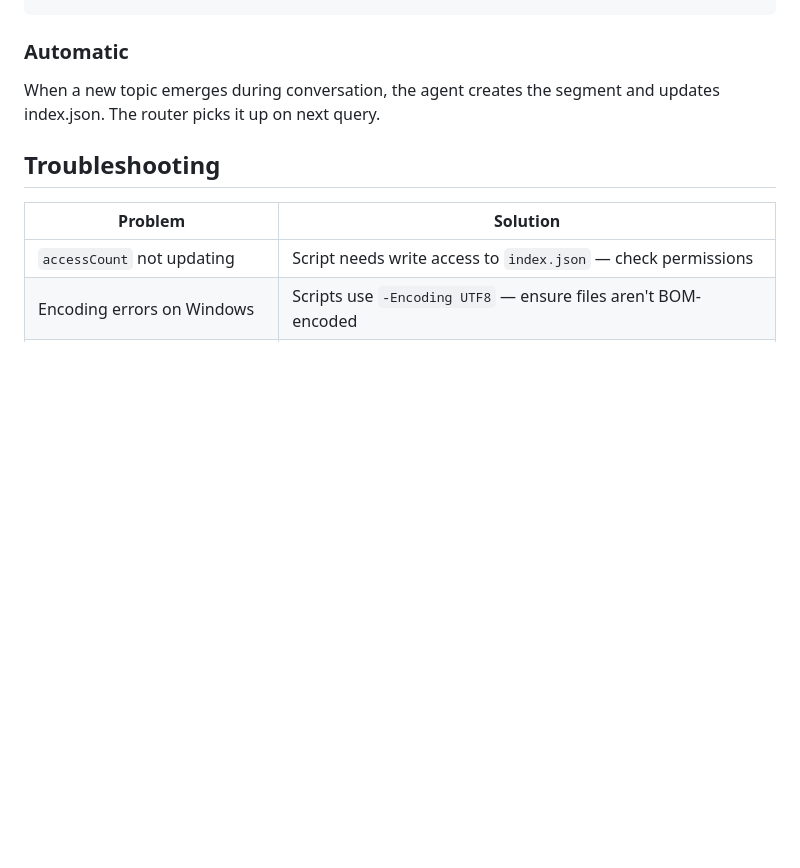
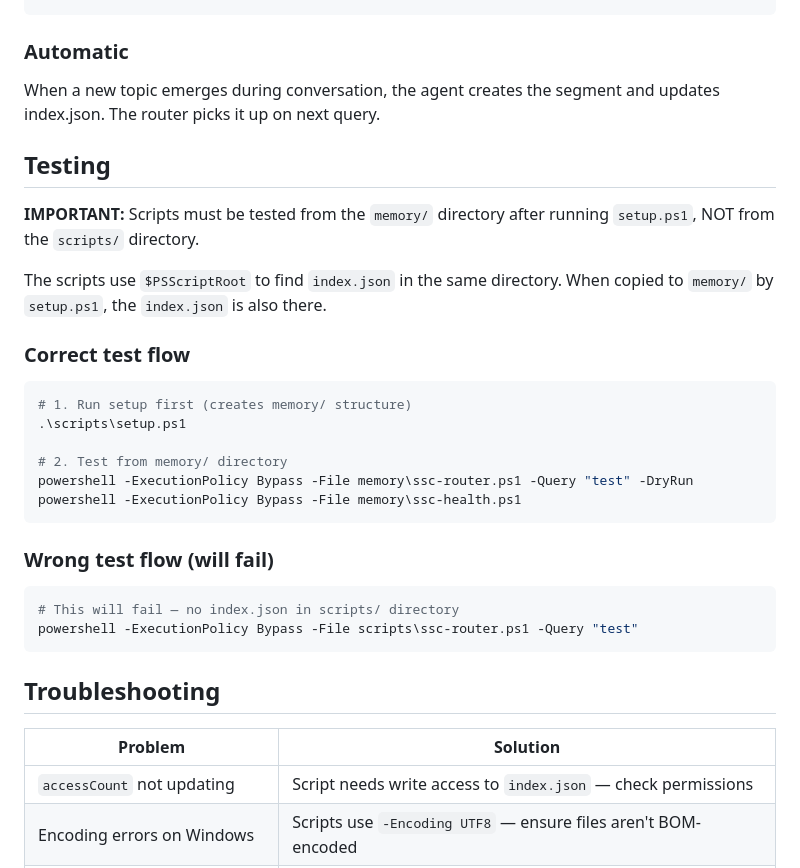
Before and after one commit to labsclaw/openclaw-skills, a Markdown page: ultra-memory-skill/SKILL.md, the part around the change. Drawn GitHub-style; blank space fills up the shorter version.

Commit message:
docs: add testing instructions to prevent ssc-router.ps1 path error

````diff
--- a/ultra-memory-skill/SKILL.md
+++ b/ultra-memory-skill/SKILL.md
@@ -389,6 +389,30 @@ qmd query "what is SSC?"              # Hybrid (BM25 + Vector + LLM reranking)
 
 When a new topic emerges during conversation, the agent creates the segment and updates index.json. The router picks it up on next query.
 
+## Testing
+
+**IMPORTANT:** Scripts must be tested from the `memory/` directory after running `setup.ps1`, NOT from the `scripts/` directory.
+
+The scripts use `$PSScriptRoot` to find `index.json` in the same directory. When copied to `memory/` by `setup.ps1`, the `index.json` is also there.
+
+### Correct test flow
+
+```powershell
+# 1. Run setup first (creates memory/ structure)
+.\scripts\setup.ps1
+
+# 2. Test from memory/ directory
+powershell -ExecutionPolicy Bypass -File memory\ssc-router.ps1 -Query "test" -DryRun
+powershell -ExecutionPolicy Bypass -File memory\ssc-health.ps1
+```
+
+### Wrong test flow (will fail)
+
+```powershell
+# This will fail — no index.json in scripts/ directory
+powershell -ExecutionPolicy Bypass -File scripts\ssc-router.ps1 -Query "test"
+```
+
 ## Troubleshooting
 
 | Problem | Solution |
````
